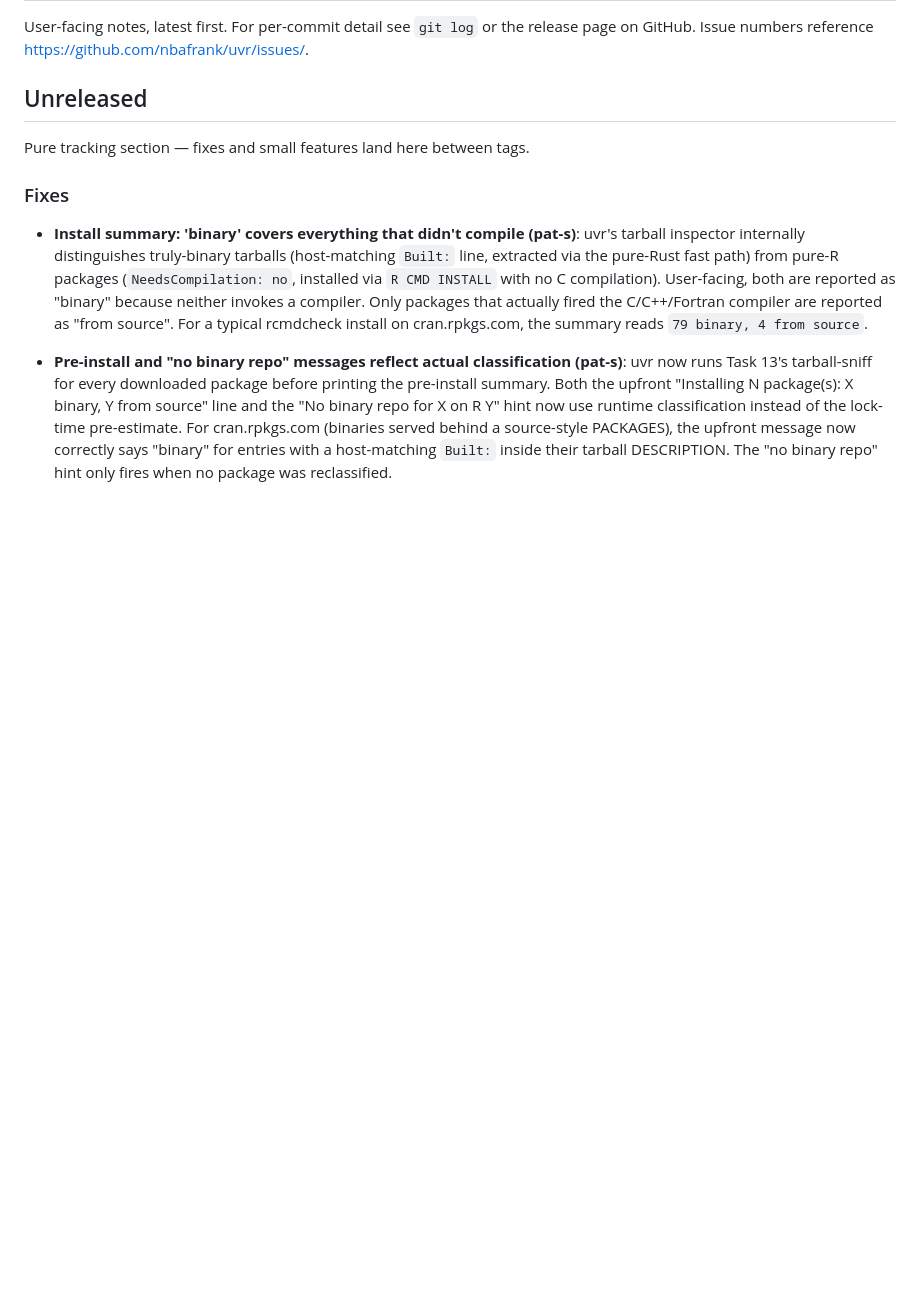
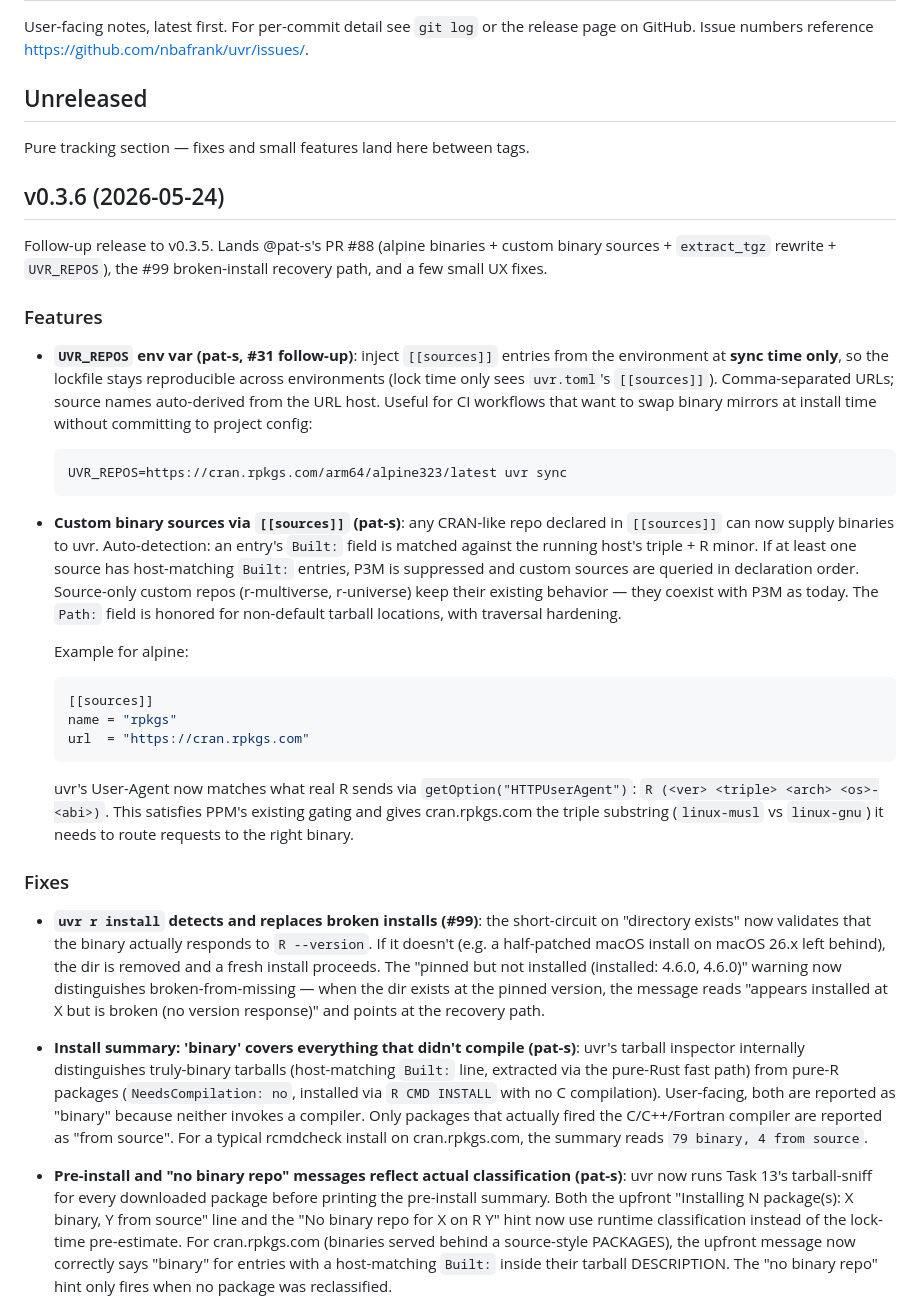
Before and after one commit to nbafrank/uvr, a Markdown page: CHANGELOG.md, the part around one of its changes. Rendered like a GitHub page; blank space fills up the shorter version.

````diff
--- a/CHANGELOG.md
+++ b/CHANGELOG.md
@@ -7,7 +7,61 @@ release page on GitHub. Issue numbers reference https://github.com/nbafrank/uvr/
 
 Pure tracking section — fixes and small features land here between tags.
 
+## v0.3.6 (2026-05-24)
+
+Follow-up release to v0.3.5. Lands @pat-s's PR #88 (alpine binaries +
+custom binary sources + `extract_tgz` rewrite + `UVR_REPOS`), the #99
+broken-install recovery path, and a few small UX fixes.
+
+### Features
+
+- **`UVR_REPOS` env var (pat-s, #31 follow-up)**: inject `[[sources]]`
+  entries from the environment at **sync time only**, so the lockfile
+  stays reproducible across environments (lock time only sees
+  `uvr.toml`'s `[[sources]]`). Comma-separated URLs; source names
+  auto-derived from the URL host. Useful for CI workflows that want to
+  swap binary mirrors at install time without committing to project
+  config:
+
+  ```sh
+  UVR_REPOS=https://cran.rpkgs.com/arm64/alpine323/latest uvr sync
+  ```
+
+- **Custom binary sources via `[[sources]]` (pat-s)**: any CRAN-like
+  repo declared in `[[sources]]` can now supply binaries to uvr.
+  Auto-detection: an entry's `Built:` field is matched against the
+  running host's triple + R minor. If at least one source has
+  host-matching `Built:` entries, P3M is suppressed and custom
+  sources are queried in declaration order. Source-only custom repos
+  (r-multiverse, r-universe) keep their existing behavior — they
+  coexist with P3M as today. The `Path:` field is honored for
+  non-default tarball locations, with traversal hardening.
+
+  Example for alpine:
+
+  ```toml
+  [[sources]]
+  name = "rpkgs"
+  url  = "https://cran.rpkgs.com"
+  ```
+
+  uvr's User-Agent now matches what real R sends via
+  `getOption("HTTPUserAgent")`: `R (<ver> <triple> <arch> <os>-<abi>)`.
+  This satisfies PPM's existing gating and gives cran.rpkgs.com the
+  triple substring (`linux-musl` vs `linux-gnu`) it needs to route
+  requests to the right binary.
+
 ### Fixes
+
+- **`uvr r install` detects and replaces broken installs (#99)**: the
+  short-circuit on "directory exists" now validates that the binary
+  actually responds to `R --version`. If it doesn't (e.g. a
+  half-patched macOS install on macOS 26.x left behind), the dir is
+  removed and a fresh install proceeds. The "pinned but not installed
+  (installed: 4.6.0, 4.6.0)" warning now distinguishes
+  broken-from-missing — when the dir exists at the pinned version,
+  the message reads "appears installed at X but is broken (no version
+  response)" and points at the recovery path.
 
 - **Install summary: 'binary' covers everything that didn't compile (pat-s)**:
   uvr's tarball inspector internally distinguishes truly-binary tarballs
````
Also changed, not shown: other parts of CHANGELOG.md (+9 -36 lines).
